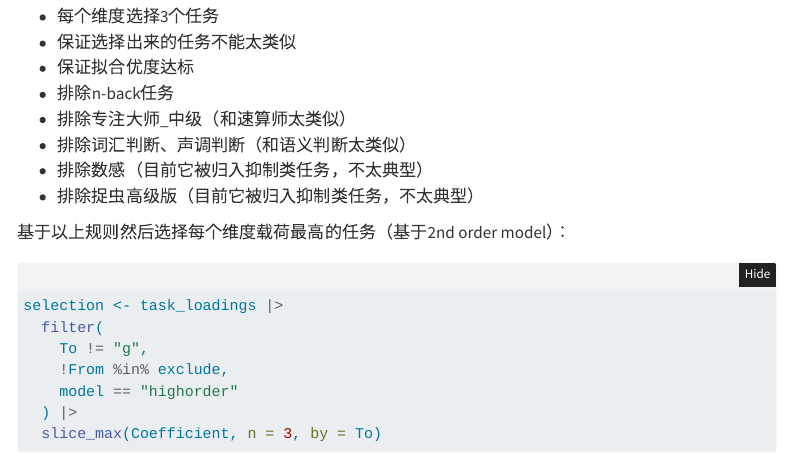
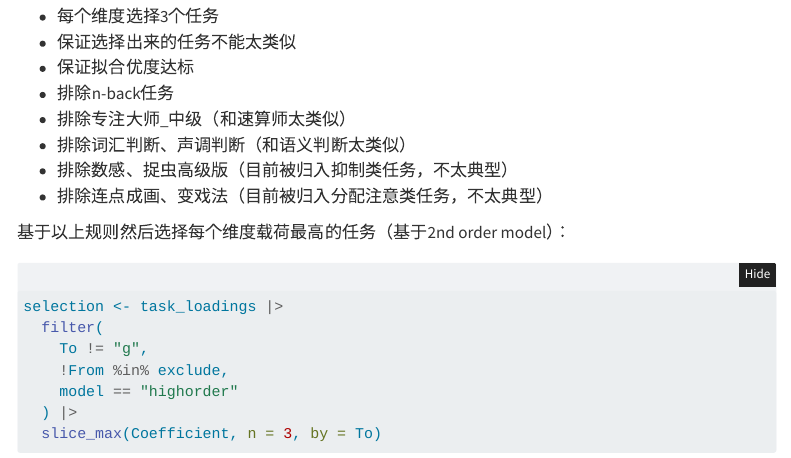
Before and after one commit to psychelzh/cogstruct-dev, a Quarto document (posts/select-best-tasks/index.qmd): the page in a window 1100 px wide, from 1080 px down before the commit and from 1100 px down after it, so that both start at the same text. Rendered offline with R 4.5, knitr and Pandoc in place of Quarto, with nearby package versions; folded parts are opened; some code elsewhere in the file could not run offline; menus at the side of the page are left out.

Commit message:
Try removing more atypical tasks
Signed-off-by: Liang Zhang <psychelzh@outlook.com>

```diff
--- a/posts/select-best-tasks/index.qmd
+++ b/posts/select-best-tasks/index.qmd
@@ -51,8 +52,8 @@ task_loadings <- list(
 - 排除n-back任务
 - 排除专注大师_中级（和速算师太类似）
 - 排除词汇判断、声调判断（和语义判断太类似）
-- 排除数感（目前它被归入抑制类任务，不太典型）
-- 排除捉虫高级版（目前它被归入抑制类任务，不太典型）
+- 排除数感、捉虫高级版（目前被归入抑制类任务，不太典型）
+- 排除连点成画、变戏法（目前被归入分配注意类任务，不太典型）
 
 基于以上规则然后选择每个维度载荷最高的任务（基于2nd order model）：
 
```
Also changed, not shown: posts/select-best-tasks/index.qmd (3 more changed lines), 1 other file.
